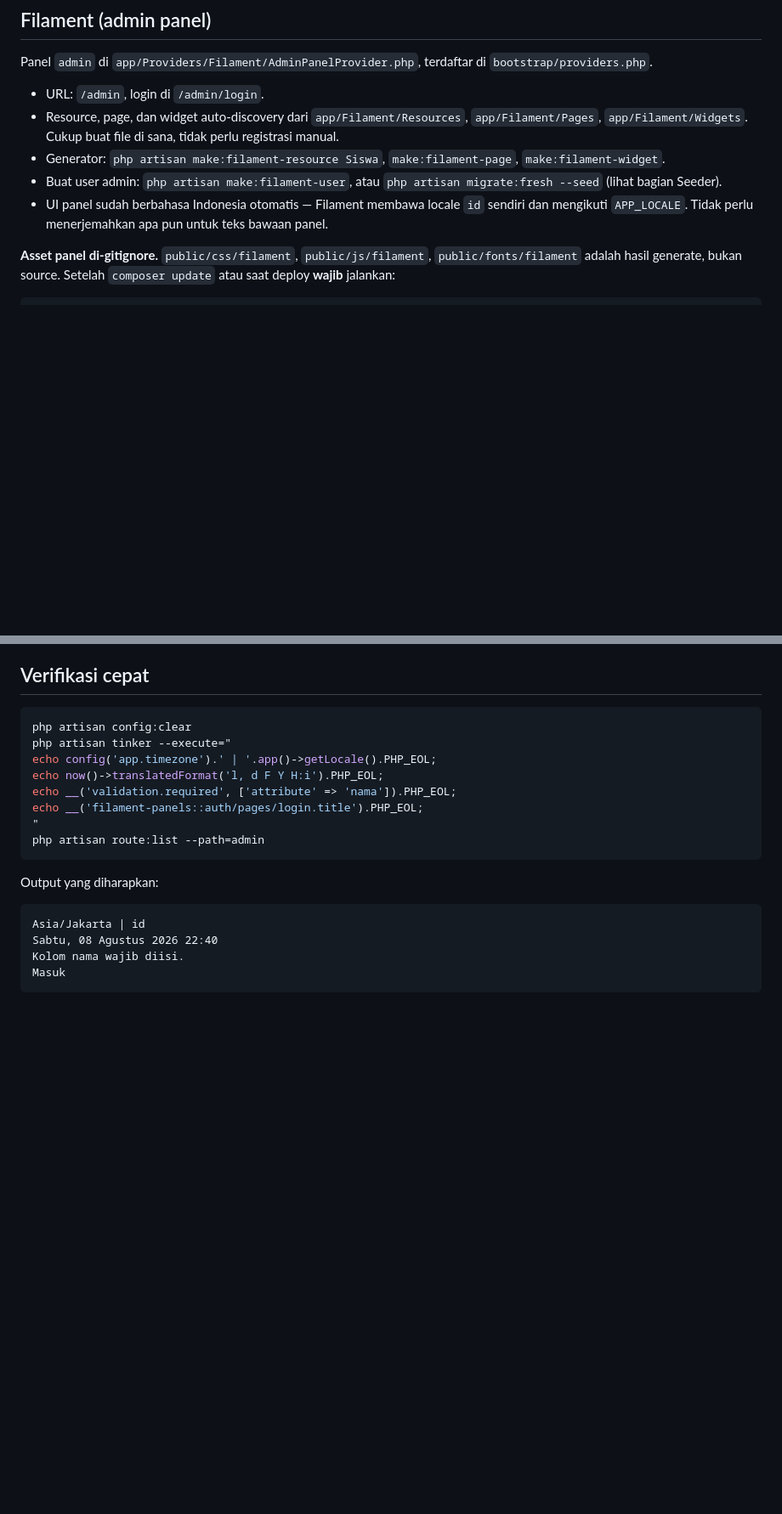
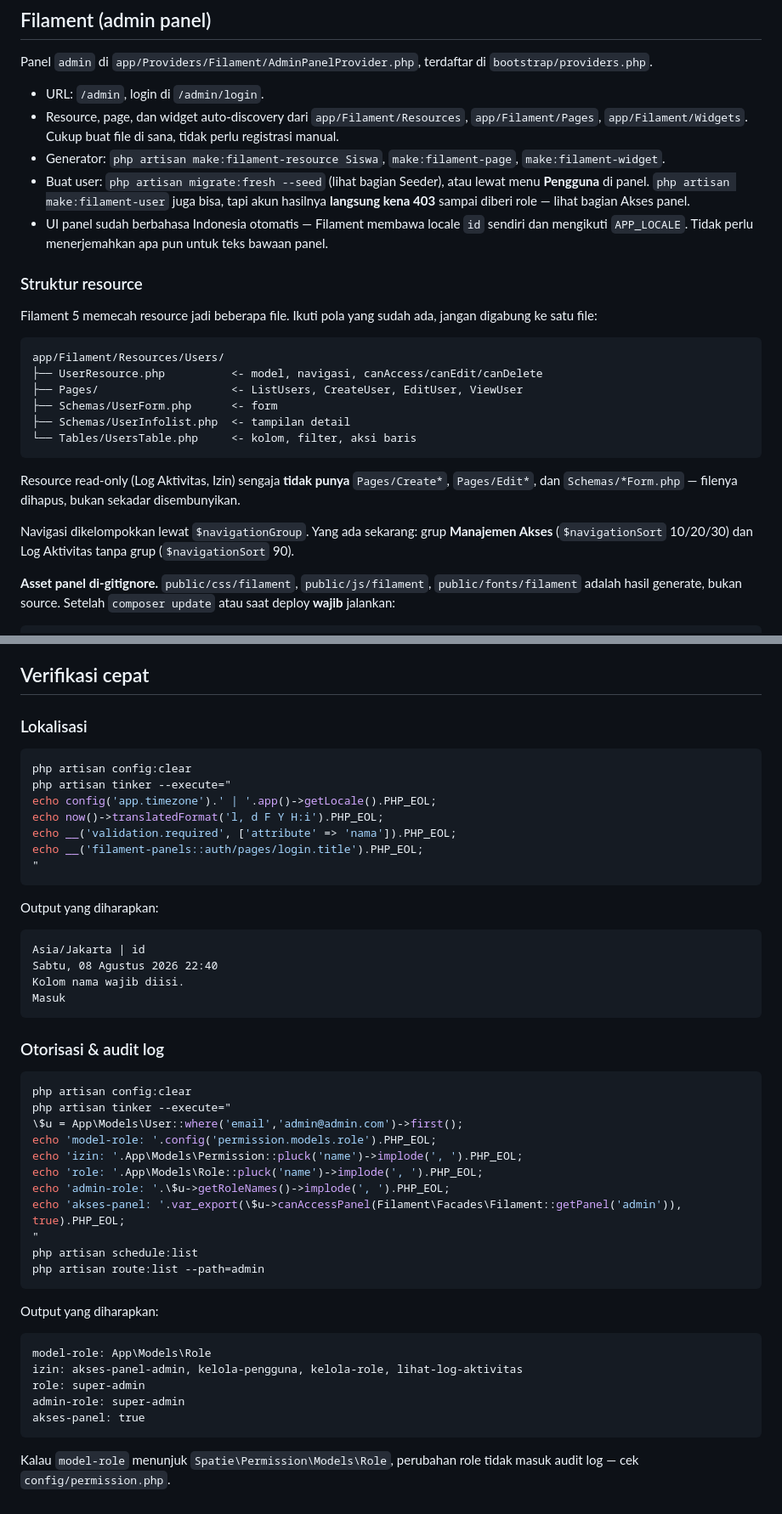
Before and after one commit to zunedisinambela/SchoolManagement, a Markdown page: CLAUDE.md, 2 parts joined by grey strips. Shown at 85% size. Rendered like a GitHub page; blank space fills up the shorter version.

````diff
--- a/CLAUDE.md
+++ b/CLAUDE.md
@@ -33,8 +37,25 @@ Panel `admin` di `app/Providers/Filament/AdminPanelProvider.php`, terdaftar di `
 - URL: `/admin`, login di `/admin/login`.
 - Resource, page, dan widget auto-discovery dari `app/Filament/Resources`, `app/Filament/Pages`, `app/Filament/Widgets`. Cukup buat file di sana, tidak perlu registrasi manual.
 - Generator: `php artisan make:filament-resource Siswa`, `make:filament-page`, `make:filament-widget`.
-- Buat user admin: `php artisan make:filament-user`, atau `php artisan migrate:fresh --seed` (lihat bagian Seeder).
+- Buat user: `php artisan migrate:fresh --seed` (lihat bagian Seeder), atau lewat menu **Pengguna** di panel. `php artisan make:filament-user` juga bisa, tapi akun hasilnya **langsung kena 403** sampai diberi role — lihat bagian Akses panel.
 - UI panel sudah berbahasa Indonesia otomatis — Filament membawa locale `id` sendiri dan mengikuti `APP_LOCALE`. Tidak perlu menerjemahkan apa pun untuk teks bawaan panel.
+
+### Struktur resource
+
+Filament 5 memecah resource jadi beberapa file. Ikuti pola yang sudah ada, jangan digabung ke satu file:
+
+```
+app/Filament/Resources/Users/
+├── UserResource.php          <- model, navigasi, canAccess/canEdit/canDelete
+├── Pages/                    <- ListUsers, CreateUser, EditUser, ViewUser
+├── Schemas/UserForm.php      <- form
+├── Schemas/UserInfolist.php  <- tampilan detail
+└── Tables/UsersTable.php     <- kolom, filter, aksi baris
+```
+
+Resource read-only (Log Aktivitas, Izin) sengaja **tidak punya** `Pages/Create*`, `Pages/Edit*`, dan `Schemas/*Form.php` — filenya dihapus, bukan sekadar disembunyikan.
+
+Navigasi dikelompokkan lewat `$navigationGroup`. Yang ada sekarang: grup **Manajemen Akses** (`$navigationSort` 10/20/30) dan Log Aktivitas tanpa grup (`$navigationSort` 90).
 
 **Asset panel di-gitignore.** `public/css/filament`, `public/js/filament`, `public/fonts/filament` adalah hasil generate, bukan source. Setelah `composer update` atau saat deploy **wajib** jalankan:
 
@@ -300,6 +360,8 @@ Ikut `config('app.locale')` — jangan hardcode `'id'`.
 
 ## Verifikasi cepat
 
+### Lokalisasi
+
 ```bash
 php artisan config:clear
 php artisan tinker --execute="
@@ -308,7 +370,6 @@ echo now()->translatedFormat('l, d F Y H:i').PHP_EOL;
 echo __('validation.required', ['attribute' => 'nama']).PHP_EOL;
 echo __('filament-panels::auth/pages/login.title').PHP_EOL;
 "
-php artisan route:list --path=admin
 ```
 
 Output yang diharapkan:
@@ -319,3 +380,31 @@ Sabtu, 08 Agustus 2026 22:40
 Kolom nama wajib diisi.
 Masuk
 ```
+
+### Otorisasi & audit log
+
+```bash
+php artisan config:clear
+php artisan tinker --execute="
+\$u = App\Models\User::where('email','admin@admin.com')->first();
+echo 'model-role: '.config('permission.models.role').PHP_EOL;
+echo 'izin: '.App\Models\Permission::pluck('name')->implode(', ').PHP_EOL;
+echo 'role: '.App\Models\Role::pluck('name')->implode(', ').PHP_EOL;
+echo 'admin-role: '.\$u->getRoleNames()->implode(', ').PHP_EOL;
+echo 'akses-panel: '.var_export(\$u->canAccessPanel(Filament\Facades\Filament::getPanel('admin')), true).PHP_EOL;
+"
+php artisan schedule:list
+php artisan route:list --path=admin
+```
+
+Output yang diharapkan:
+
+```
+model-role: App\Models\Role
+izin: akses-panel-admin, kelola-pengguna, kelola-role, lihat-log-aktivitas
+role: super-admin
+admin-role: super-admin
+akses-panel: true
+```
+
+Kalau `model-role` menunjuk `Spatie\Permission\Models\Role`, perubahan role tidak masuk audit log — cek `config/permission.php`.
````
Also changed, not shown: other parts of CLAUDE.md (+45 -2 lines).
